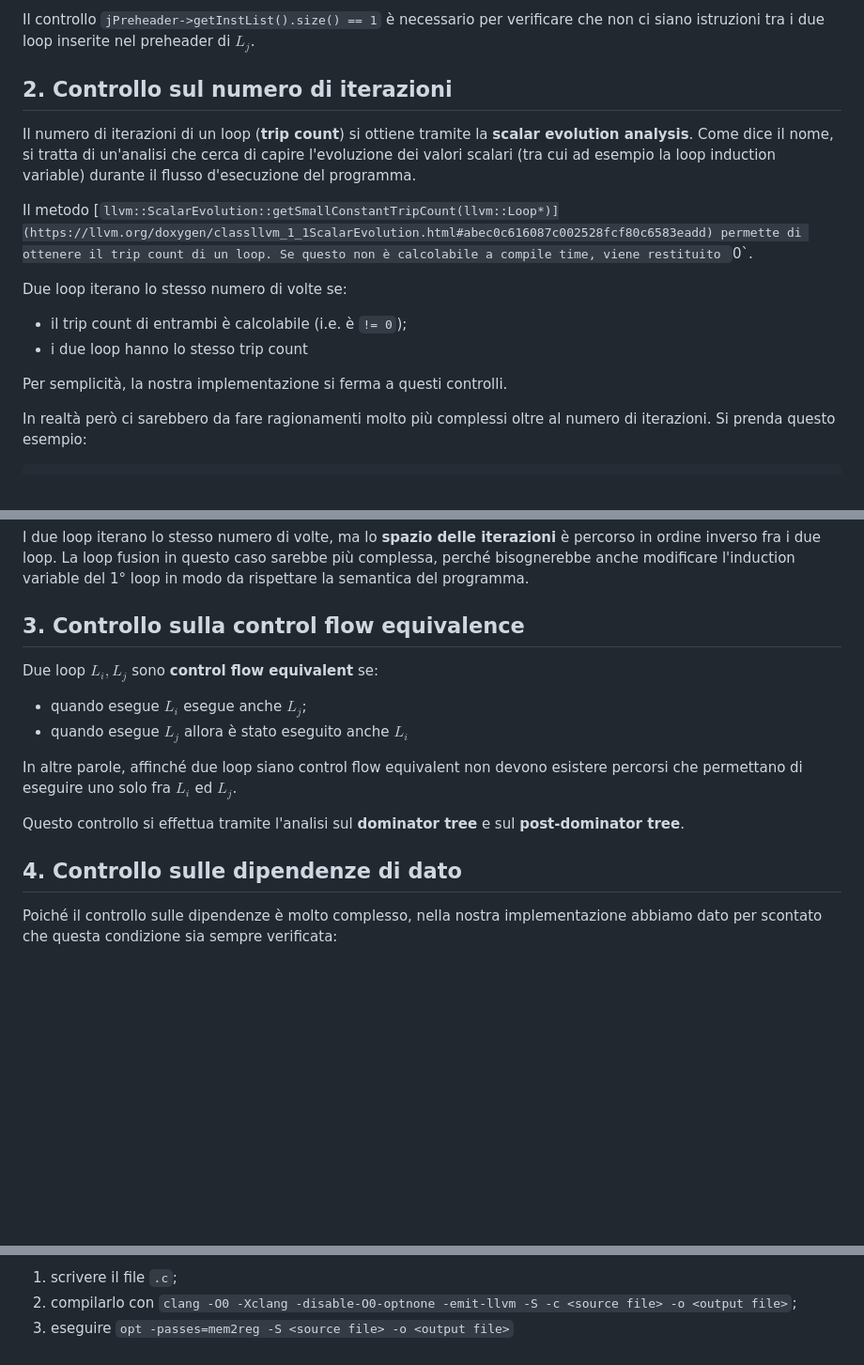
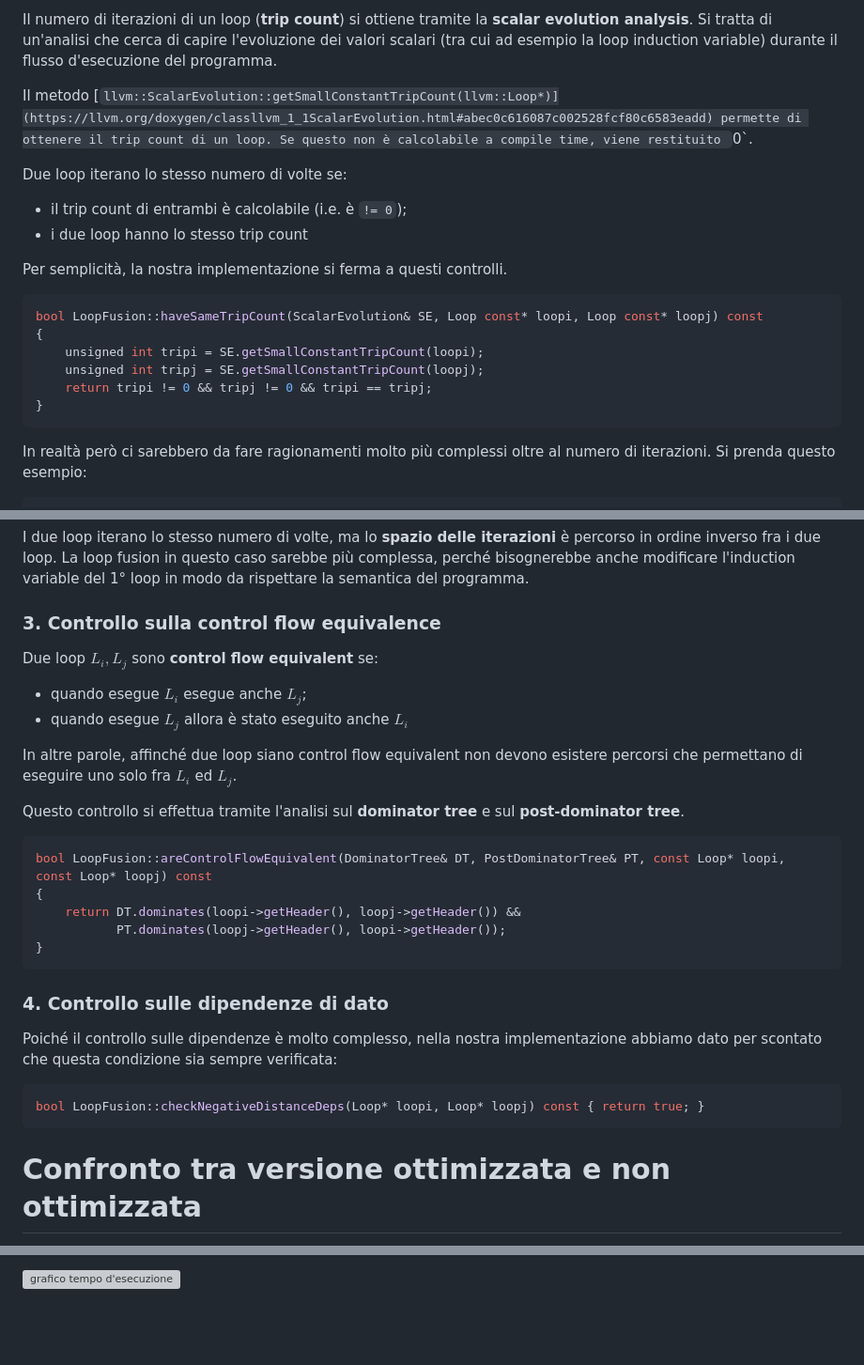
Before and after one commit to marongiu-andrea/Linguaggi-e-Compilatori-2022-2023, a Markdown page: LoopFusion/README.md, 3 parts joined by grey strips. Shown at 94% size. GitHub-like rendering; blank space fills up the shorter version; grey boxes are pictures that could not be loaded.

````diff
--- a/LoopFusion/README.md
+++ b/LoopFusion/README.md
@@ -86,9 +84,5 @@ Abbiamo poi scelto di considerare soltanto i loop in forma **normalizzata** (qui
 
-Il controllo `jPreheader->getInstList().size() == 1` è necessario per verificare che non ci siano istruzioni tra i due loop inserite nel preheader di $L_j$.
-
-## 2. Controllo sul numero di iterazioni
-
-Il numero di iterazioni di un loop (**trip count**) si ottiene tramite la **scalar evolution analysis**. Come dice il nome, si tratta di un'analisi che cerca di capire l'evoluzione dei valori scalari (tra cui ad esempio la loop induction variable) durante il flusso d'esecuzione del programma.
+Il numero di iterazioni di un loop (**trip count**) si ottiene tramite la **scalar evolution analysis**. Si tratta di un'analisi che cerca di capire l'evoluzione dei valori scalari (tra cui ad esempio la loop induction variable) durante il flusso d'esecuzione del programma.
 
 Il metodo [`llvm::ScalarEvolution::getSmallConstantTripCount(llvm::Loop*)](https://llvm.org/doxygen/classllvm_1_1ScalarEvolution.html#abec0c616087c002528fcf80c6583eadd) permette di ottenere il trip count di un loop. Se questo non è calcolabile a compile time, viene restituito `0`.
 
@@ -97,6 +91,15 @@ Due loop iterano lo stesso numero di volte se:
 - i due loop hanno lo stesso trip count
 
 Per semplicità, la nostra implementazione si ferma a questi controlli.
+
+``` c++
+bool LoopFusion::haveSameTripCount(ScalarEvolution& SE, Loop const* loopi, Loop const* loopj) const
+{
+    unsigned int tripi = SE.getSmallConstantTripCount(loopi);
+    unsigned int tripj = SE.getSmallConstantTripCount(loopj);
+    return tripi != 0 && tripj != 0 && tripi == tripj;
+}
+```
 
 In realtà però ci sarebbero da fare ragionamenti molto più complessi oltre al numero di iterazioni. Si prenda questo esempio:
 
@@ -119,7 +122,7 @@ void fun(int a[SIZE], int b[SIZE])
 
 I due loop iterano lo stesso numero di volte, ma lo **spazio delle iterazioni** è percorso in ordine inverso fra i due loop. La loop fusion in questo caso sarebbe più complessa, perché bisognerebbe anche modificare l'induction variable del 1° loop in modo da rispettare la semantica del programma.
 
-## 3. Controllo sulla control flow equivalence
+### 3. Controllo sulla control flow equivalence
 
 Due loop $L_i, L_j$ sono **control flow equivalent** se:
 - quando esegue $L_i$ esegue anche $L_j$;
@@ -129,12 +132,21 @@ In altre parole, affinché due loop siano control flow equivalent non devono esi
 
 Questo controllo si effettua tramite l'analisi sul **dominator tree** e sul **post-dominator tree**.
 
-<!-- TODO: mettere il codice -->
+``` c++
+bool LoopFusion::areControlFlowEquivalent(DominatorTree& DT, PostDominatorTree& PT, const Loop* loopi, const Loop* loopj) const
+{
+    return DT.dominates(loopi->getHeader(), loopj->getHeader()) &&
+           PT.dominates(loopj->getHeader(), loopi->getHeader());
+}
+```
 
-## 4. Controllo sulle dipendenze di dato
+### 4. Controllo sulle dipendenze di dato
 
 Poiché il controllo sulle dipendenze è molto complesso, nella nostra implementazione abbiamo dato per scontato che questa condizione sia sempre verificata:
 
-<!-- TOOD: inserire code snippet -->
+``` c++
+bool LoopFusion::checkNegativeDistanceDeps(Loop* loopi, Loop* loopj) const { return true; }
+```
 
+# Confronto tra versione ottimizzata e non ottimizzata
 
@@ -142,4 +154,2 @@ Poiché il controllo sulle dipendenze è molto complesso, nella nostra implement
 
-1. scrivere il file `.c`;
-2. compilarlo con `clang -O0 -Xclang -disable-O0-optnone -emit-llvm -S -c <source file> -o <output file>`;
-3. eseguire `opt -passes=mem2reg -S <source file> -o <output file>`
+![grafico tempo d'esecuzione](diagrams/diagram_exec)
````
Also changed, not shown: other parts of LoopFusion/README.md (+24 -26 lines).
